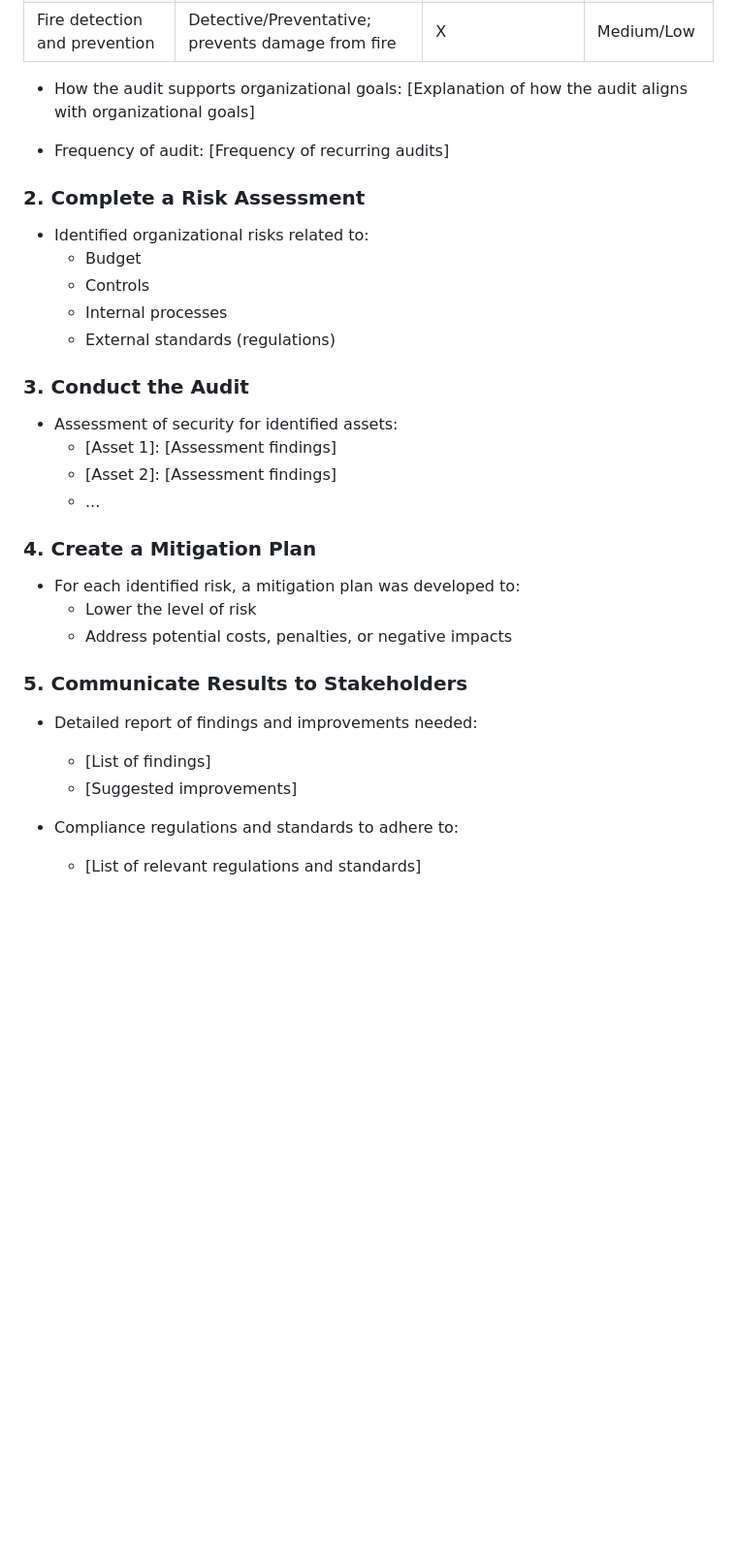
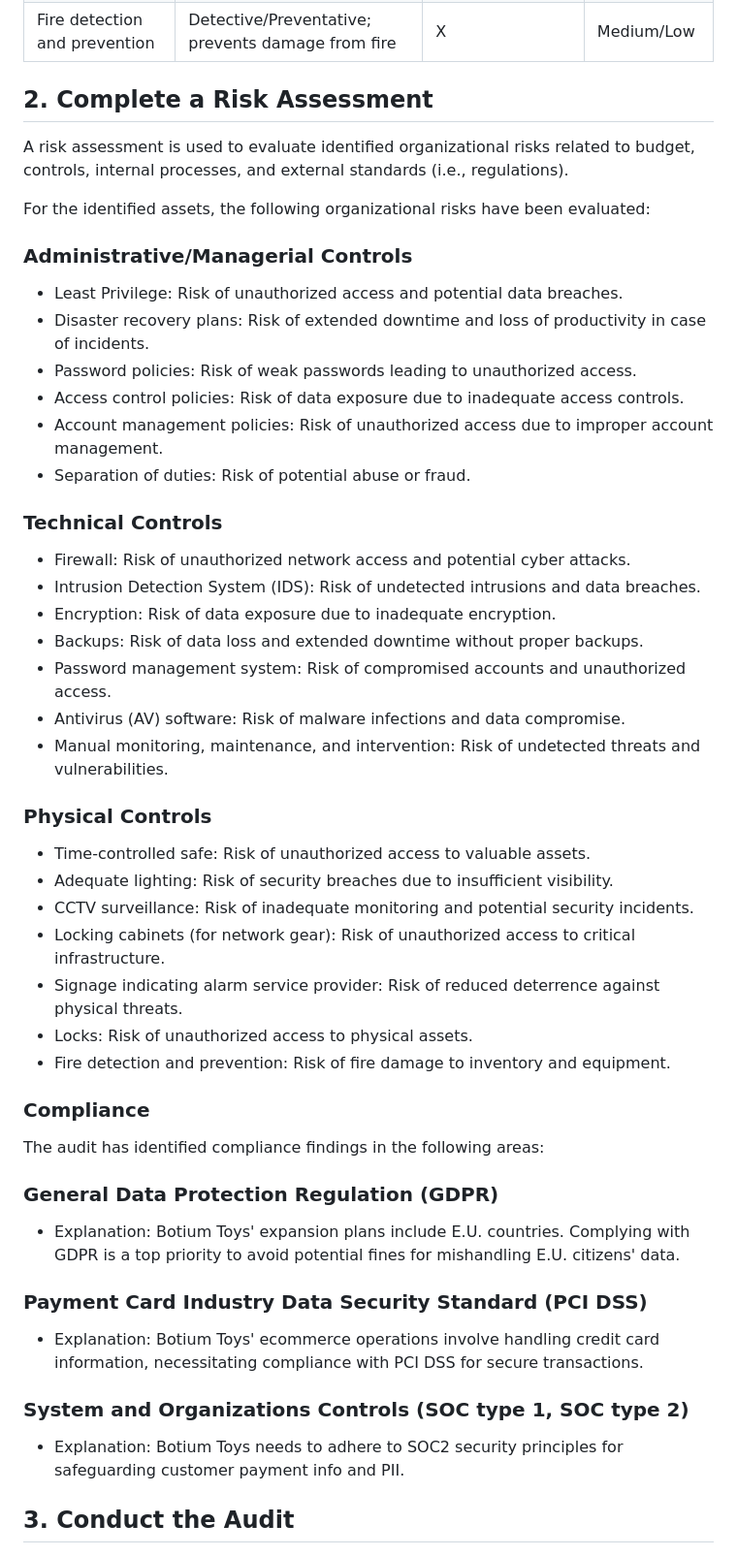
Before and after one commit to selidrium/CyberSecurity-Portfolio, a Markdown page: GRC-Audits/Botium Toys/Audit.md, the part around one of its changes. Shown at 97% size. GitHub-like rendering; blank space fills up the shorter version.

```diff
--- a/GRC-Audits/Botium Toys/Audit.md
+++ b/GRC-Audits/Botium Toys/Audit.md
@@ -63,38 +75,56 @@ In this write-up, we will cover the comprehensive GRC (Governance, Risk Manageme
   | Fire detection and prevention | Detective/Preventative; prevents damage from fire | X | Medium/Low |
 
 
-- How the audit supports organizational goals:
-  [Explanation of how the audit aligns with organizational goals]
+## 2. Complete a Risk Assessment
 
-- Frequency of audit:
-  [Frequency of recurring audits]
+A risk assessment is used to evaluate identified organizational risks related to budget, controls, internal processes, and external standards (i.e., regulations).
 
-### 2. Complete a Risk Assessment
+For the identified assets, the following organizational risks have been evaluated:
 
-- Identified organizational risks related to:
-  - Budget
-  - Controls
-  - Internal processes
-  - External standards (regulations)
+### Administrative/Managerial Controls
 
-### 3. Conduct the Audit
+- Least Privilege: Risk of unauthorized access and potential data breaches.
+- Disaster recovery plans: Risk of extended downtime and loss of productivity in case of incidents.
+- Password policies: Risk of weak passwords leading to unauthorized access.
+- Access control policies: Risk of data exposure due to inadequate access controls.
+- Account management policies: Risk of unauthorized access due to improper account management.
+- Separation of duties: Risk of potential abuse or fraud.
 
-- Assessment of security for identified assets:
-  - [Asset 1]: [Assessment findings]
-  - [Asset 2]: [Assessment findings]
-  - ...
+### Technical Controls
 
-### 4. Create a Mitigation Plan
+- Firewall: Risk of unauthorized network access and potential cyber attacks.
+- Intrusion Detection System (IDS): Risk of undetected intrusions and data breaches.
+- Encryption: Risk of data exposure due to inadequate encryption.
+- Backups: Risk of data loss and extended downtime without proper backups.
+- Password management system: Risk of compromised accounts and unauthorized access.
+- Antivirus (AV) software: Risk of malware infections and data compromise.
+- Manual monitoring, maintenance, and intervention: Risk of undetected threats and vulnerabilities.
 
-- For each identified risk, a mitigation plan was developed to:
-  - Lower the level of risk
-  - Address potential costs, penalties, or negative impacts
+### Physical Controls
 
-### 5. Communicate Results to Stakeholders
+- Time-controlled safe: Risk of unauthorized access to valuable assets.
+- Adequate lighting: Risk of security breaches due to insufficient visibility.
+- CCTV surveillance: Risk of inadequate monitoring and potential security incidents.
+- Locking cabinets (for network gear): Risk of unauthorized access to critical infrastructure.
+- Signage indicating alarm service provider: Risk of reduced deterrence against physical threats.
+- Locks: Risk of unauthorized access to physical assets.
+- Fire detection and prevention: Risk of fire damage to inventory and equipment.
+### Compliance
 
-- Detailed report of findings and improvements needed:
-  - [List of findings]
-  - [Suggested improvements]
+The audit has identified compliance findings in the following areas:
 
-- Compliance regulations and standards to adhere to:
-  - [List of relevant regulations and standards]
+### General Data Protection Regulation (GDPR)
+
+- Explanation: Botium Toys' expansion plans include E.U. countries. Complying with GDPR is a top priority to avoid potential fines for mishandling E.U. citizens' data.
+
+### Payment Card Industry Data Security Standard (PCI DSS)
+
+- Explanation: Botium Toys' ecommerce operations involve handling credit card information, necessitating compliance with PCI DSS for secure transactions.
+
+### System and Organizations Controls (SOC type 1, SOC type 2)
+
+- Explanation: Botium Toys needs to adhere to SOC2 security principles for safeguarding customer payment info and PII.
+
+
+## 3. Conduct the Audit
+
```
Also changed, not shown: other parts of GRC-Audits/Botium Toys/Audit.md (+39 -14 lines).
